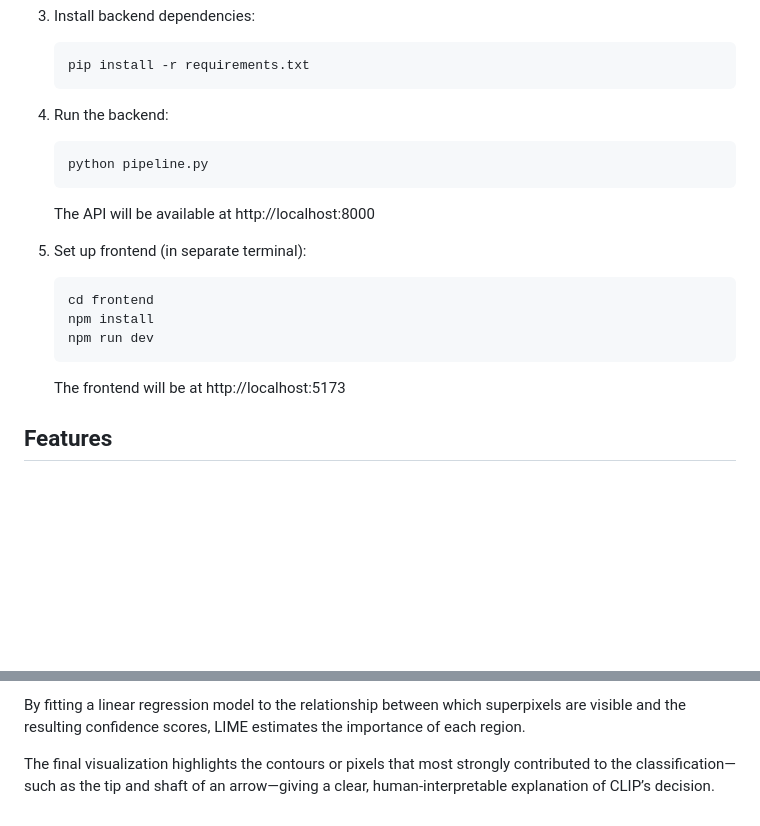
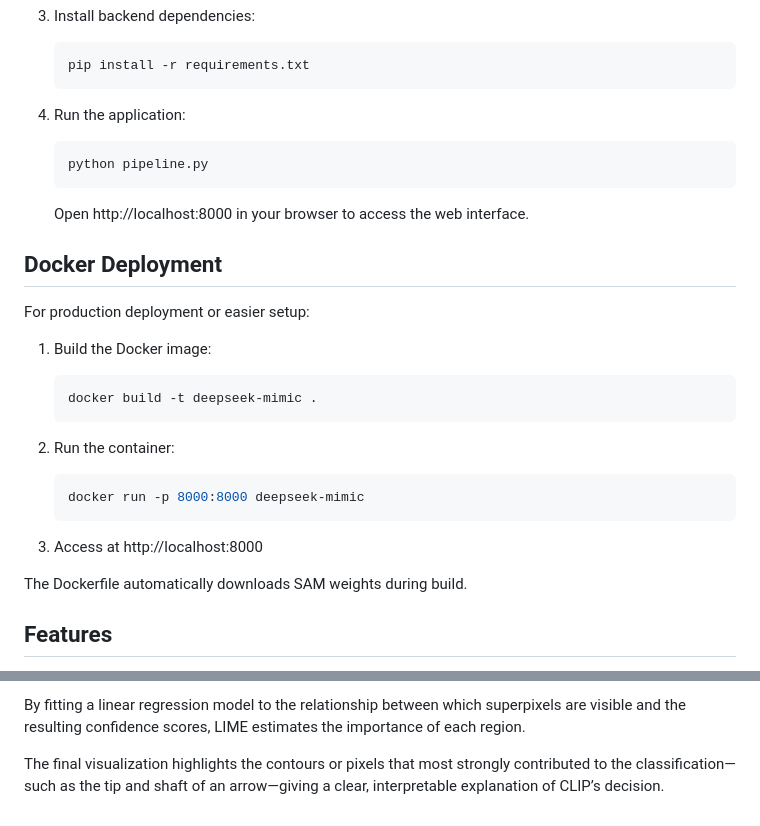
Before and after one commit to ruhan-dave/explainable-ai, a Markdown page: final_project/README.md, 2 parts joined by grey strips. GitHub-like rendering; blank space fills up the shorter version.

Commit message:
Update README with correct setup instructions

````diff
--- a/final_project/README.md
+++ b/final_project/README.md
@@ -21,19 +21,29 @@ A CPU-optimized explainable AI pipeline for OCR using DeepSeek models, SAM, and
    pip install -r requirements.txt
    ```
 
-4. Run the backend:
+4. Run the application:
    ```bash
    python pipeline.py
    ```
-   The API will be available at http://localhost:8000
+   Open http://localhost:8000 in your browser to access the web interface.
 
-5. Set up frontend (in separate terminal):
+## Docker Deployment
+
+For production deployment or easier setup:
+
+1. Build the Docker image:
    ```bash
-   cd frontend
-   npm install
-   npm run dev
+   docker build -t deepseek-mimic .
    ```
-   The frontend will be at http://localhost:5173
+
+2. Run the container:
+   ```bash
+   docker run -p 8000:8000 deepseek-mimic
+   ```
+
+3. Access at http://localhost:8000
+
+The Dockerfile automatically downloads SAM weights during build.
 
 ## Features
 
@@ -84,4 +94,4 @@ LIME then perturbs these superpixels by randomly turning them on and off (e.g.,
 
 By fitting a linear regression model to the relationship between which superpixels are visible and the resulting confidence scores, LIME estimates the importance of each region.
 
-The final visualization highlights the contours or pixels that most strongly contributed to the classification—such as the tip and shaft of an arrow—giving a clear, human-interpretable explanation of CLIP’s decision.
+The final visualization highlights the contours or pixels that most strongly contributed to the classification—such as the tip and shaft of an arrow—giving a clear, interpretable explanation of CLIP’s decision.
````
